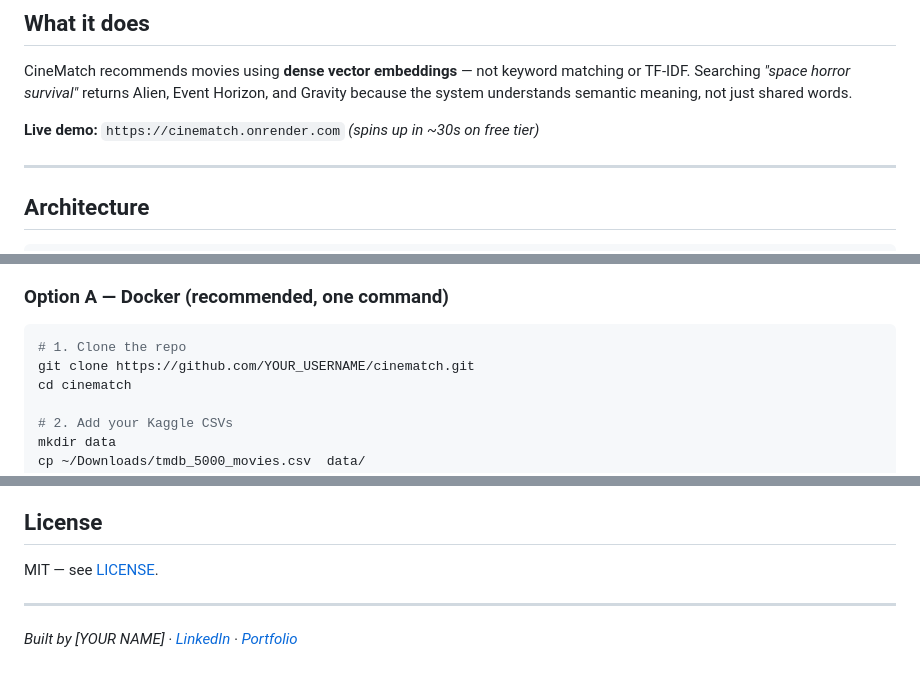
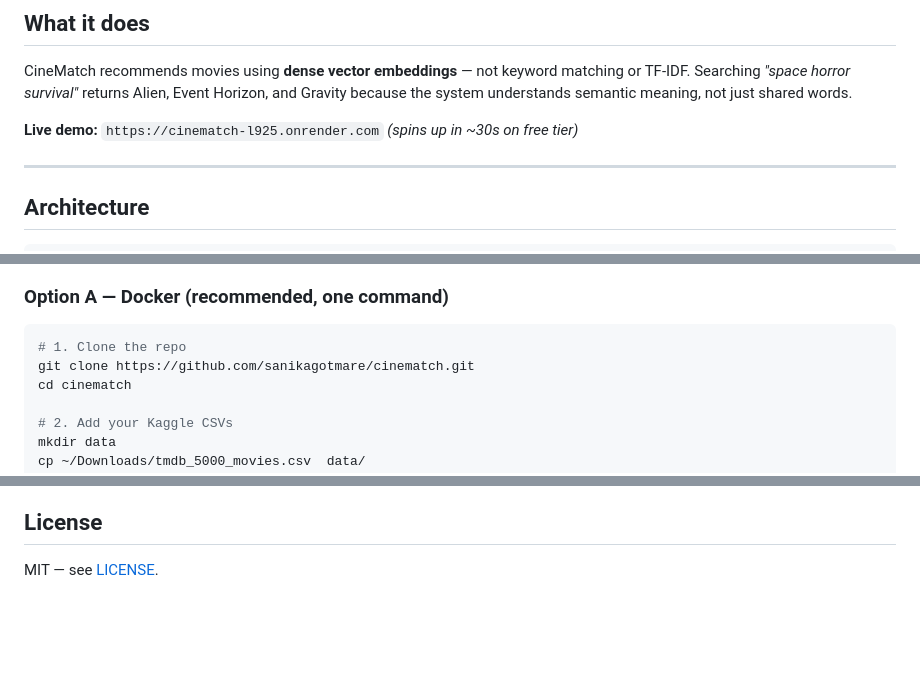
Before and after one commit to sanikagotmare/cinematch, a Markdown page: README.md, 3 parts joined by grey strips. Rendered like a GitHub page; blank space fills up the shorter version.

Commit message:
Fix live demo and repository links in README
Updated live demo link and repository URL in README.

````diff
--- a/README.md
+++ b/README.md
@@ -14,7 +14,7 @@
 
 CineMatch recommends movies using **dense vector embeddings** — not keyword matching or TF-IDF. Searching *"space horror survival"* returns Alien, Event Horizon, and Gravity because the system understands semantic meaning, not just shared words.
 
-**Live demo:** `https://cinematch.onrender.com` *(spins up in ~30s on free tier)*
+**Live demo:** `https://cinematch-l925.onrender.com` *(spins up in ~30s on free tier)*
 
 ---
 
@@ -73,7 +73,7 @@ CineMatch recommends movies using **dense vector embeddings** — not keyword ma
 
 ```bash
 # 1. Clone the repo
-git clone https://github.com/YOUR_USERNAME/cinematch.git
+git clone https://github.com/sanikagotmare/cinematch.git
 cd cinematch
 
 # 2. Add your Kaggle CSVs
@@ -245,7 +245,3 @@ The data files are gitignored (too large for GitHub). The ingestion script parse
 ## License
 
 MIT — see [LICENSE](LICENSE).
-
----
-
-*Built by [YOUR NAME] · [LinkedIn](https://linkedin.com/in/YOUR_PROFILE) · [Portfolio](https://yoursite.com)*
````
